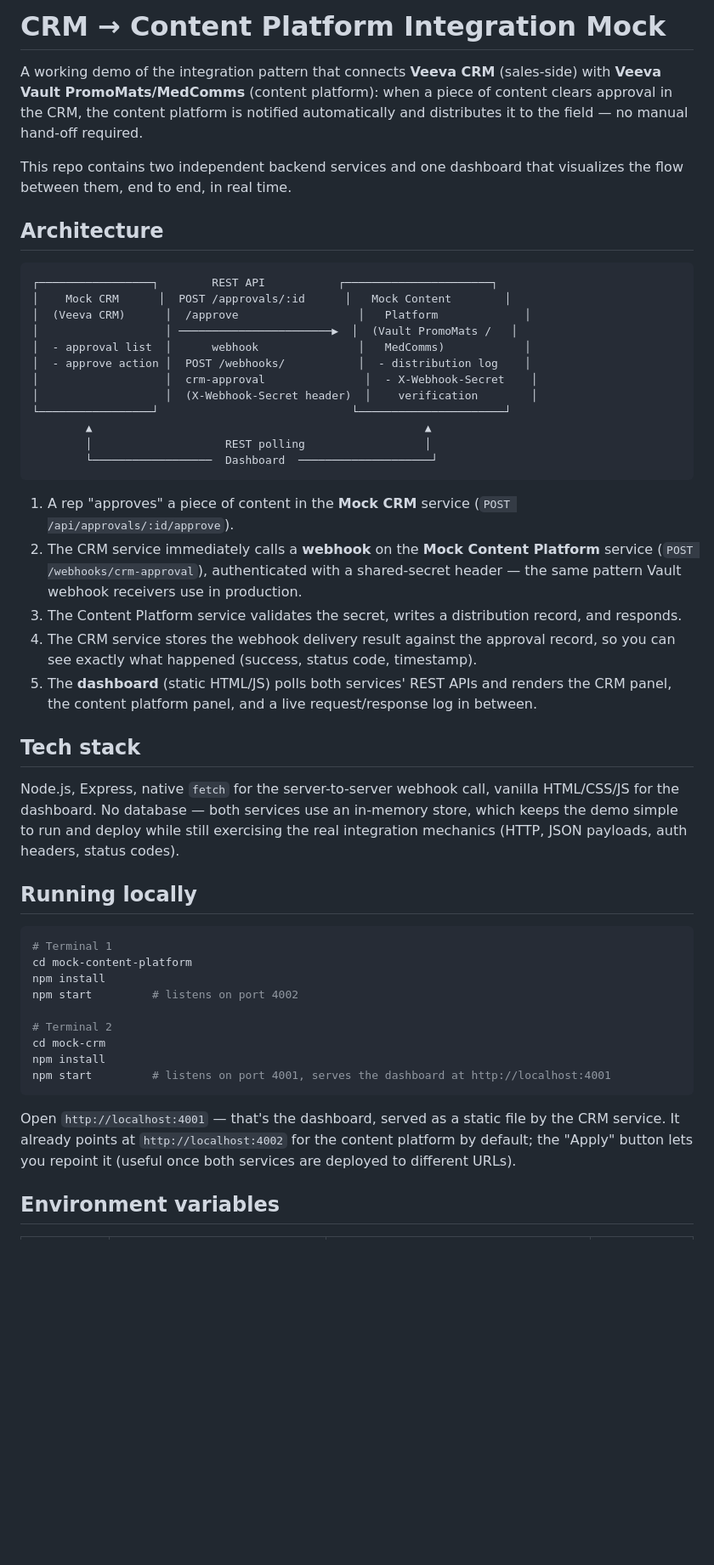
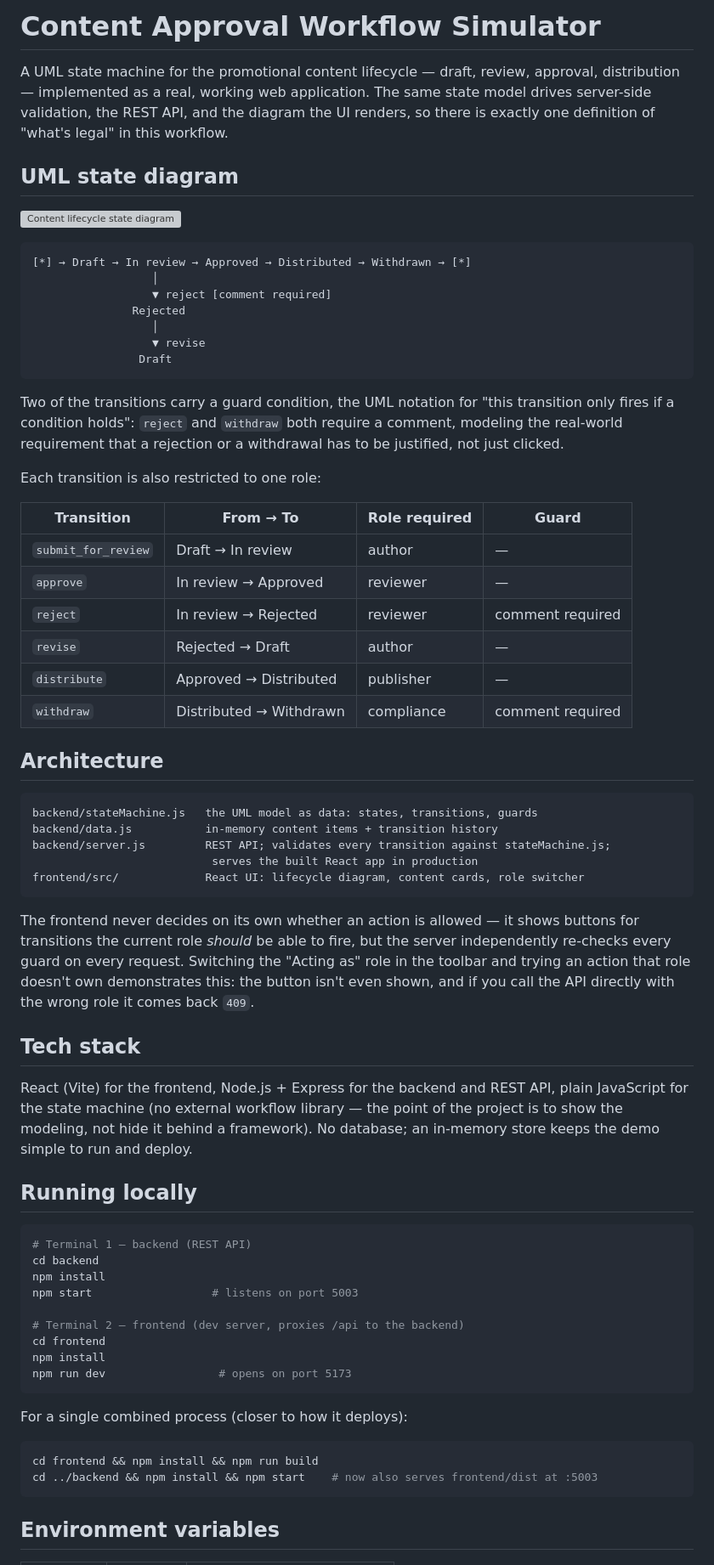
Before and after one commit to harunaFujishima/CRM-to-Content-Integration-Mock, a Markdown page: README.md, the part around one of its changes. Shown at 85% size. Rendered like a GitHub page; blank space fills up the shorter version; grey boxes are pictures that could not be loaded.

Commit message:
Rename project and enhance README content
Updated project name and description, added UML state diagram, and clarified architecture and deployment instructions.

````diff
--- a/README.md
+++ b/README.md
@@ -1,51 +1,70 @@
-# CRM → Content Platform Integration Mock
+# Content Approval Workflow Simulator
 
-A working demo of the integration pattern that connects **Veeva CRM** (sales-side) with **Veeva Vault PromoMats/MedComms** (content platform): when a piece of content clears approval in the CRM, the content platform is notified automatically and distributes it to the field — no manual hand-off required.
+A UML state machine for the promotional content lifecycle — draft, review, approval, distribution — implemented as a real, working web application. The same state model drives server-side validation, the REST API, and the diagram the UI renders, so there is exactly one definition of "what's legal" in this workflow.
 
-This repo contains two independent backend services and one dashboard that visualizes the flow between them, end to end, in real time.
+## UML state diagram
+
+![Content lifecycle state diagram](docs/state-diagram.svg)
+
+```
+[*] → Draft → In review → Approved → Distributed → Withdrawn → [*]
+                  │
+                  ▼ reject [comment required]
+               Rejected
+                  │
+                  ▼ revise
+                Draft
+```
+
+Two of the transitions carry a guard condition, the UML notation for "this transition only fires if a condition holds": `reject` and `withdraw` both require a comment, modeling the real-world requirement that a rejection or a withdrawal has to be justified, not just clicked.
+
+Each transition is also restricted to one role:
+
+| Transition | From → To | Role required | Guard |
+|---|---|---|---|
+| `submit_for_review` | Draft → In review | author | — |
+| `approve` | In review → Approved | reviewer | — |
+| `reject` | In review → Rejected | reviewer | comment required |
+| `revise` | Rejected → Draft | author | — |
+| `distribute` | Approved → Distributed | publisher | — |
+| `withdraw` | Distributed → Withdrawn | compliance | comment required |
 
 ## Architecture
 
 ```
-┌─────────────────┐        REST API           ┌──────────────────────┐
-│    Mock CRM      │  POST /approvals/:id      │   Mock Content        │
-│  (Veeva CRM)      │  /approve                  │   Platform             │
-│                   │ ───────────────────────▶  │  (Vault PromoMats /   │
-│  - approval list  │      webhook               │   MedComms)            │
-│  - approve action │  POST /webhooks/           │  - distribution log    │
-│                   │  crm-approval               │  - X-Webhook-Secret    │
-│                   │  (X-Webhook-Secret header)  │    verification        │
-└─────────────────┘                             └──────────────────────┘
-        ▲                                                  ▲
-        │                    REST polling                  │
-        └──────────────────  Dashboard  ────────────────────┘
+backend/stateMachine.js   the UML model as data: states, transitions, guards
+backend/data.js           in-memory content items + transition history
+backend/server.js         REST API; validates every transition against stateMachine.js;
+                           serves the built React app in production
+frontend/src/             React UI: lifecycle diagram, content cards, role switcher
 ```
 
-1. A rep "approves" a piece of content in the **Mock CRM** service (`POST /api/approvals/:id/approve`).
-2. The CRM service immediately calls a **webhook** on the **Mock Content Platform** service (`POST /webhooks/crm-approval`), authenticated with a shared-secret header — the same pattern Vault webhook receivers use in production.
-3. The Content Platform service validates the secret, writes a distribution record, and responds.
-4. The CRM service stores the webhook delivery result against the approval record, so you can see exactly what happened (success, status code, timestamp).
-5. The **dashboard** (static HTML/JS) polls both services' REST APIs and renders the CRM panel, the content platform panel, and a live request/response log in between.
+The frontend never decides on its own whether an action is allowed — it shows buttons for transitions the current role *should* be able to fire, but the server independently re-checks every guard on every request. Switching the "Acting as" role in the toolbar and trying an action that role doesn't own demonstrates this: the button isn't even shown, and if you call the API directly with the wrong role it comes back `409`.
 
 ## Tech stack
 
-Node.js, Express, native `fetch` for the server-to-server webhook call, vanilla HTML/CSS/JS for the dashboard. No database — both services use an in-memory store, which keeps the demo simple to run and deploy while still exercising the real integration mechanics (HTTP, JSON payloads, auth headers, status codes).
+React (Vite) for the frontend, Node.js + Express for the backend and REST API, plain JavaScript for the state machine (no external workflow library — the point of the project is to show the modeling, not hide it behind a framework). No database; an in-memory store keeps the demo simple to run and deploy.
 
 ## Running locally
 
 ```bash
-# Terminal 1
-cd mock-content-platform
+# Terminal 1 — backend (REST API)
+cd backend
 npm install
-npm start         # listens on port 4002
+npm start                  # listens on port 5003
 
-# Terminal 2
-cd mock-crm
+# Terminal 2 — frontend (dev server, proxies /api to the backend)
+cd frontend
 npm install
-npm start         # listens on port 4001, serves the dashboard at http://localhost:4001
+npm run dev                 # opens on port 5173
 ```
 
-Open `http://localhost:4001` — that's the dashboard, served as a static file by the CRM service. It already points at `http://localhost:4002` for the content platform by default; the "Apply" button lets you repoint it (useful once both services are deployed to different URLs).
+For a single combined process (closer to how it deploys):
+
+```bash
+cd frontend && npm install && npm run build
+cd ../backend && npm install && npm start    # now also serves frontend/dist at :5003
+```
 
 ## Environment variables
 
````
Also changed, not shown: other parts of README.md (+11 -31 lines).
